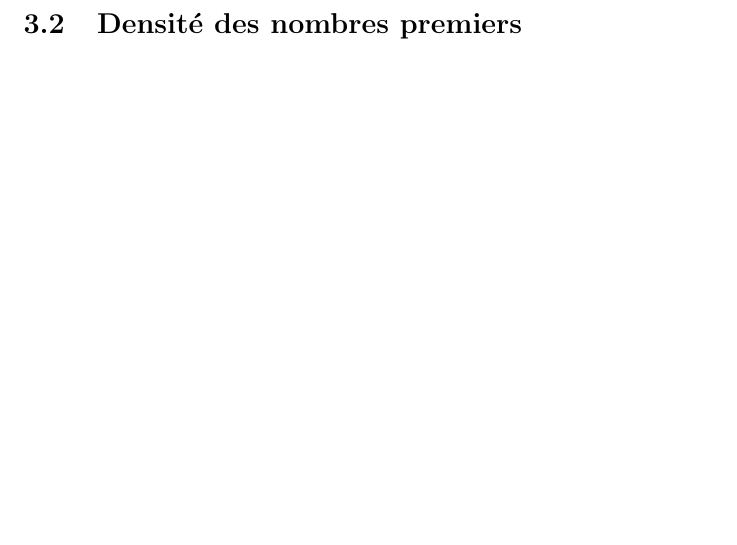
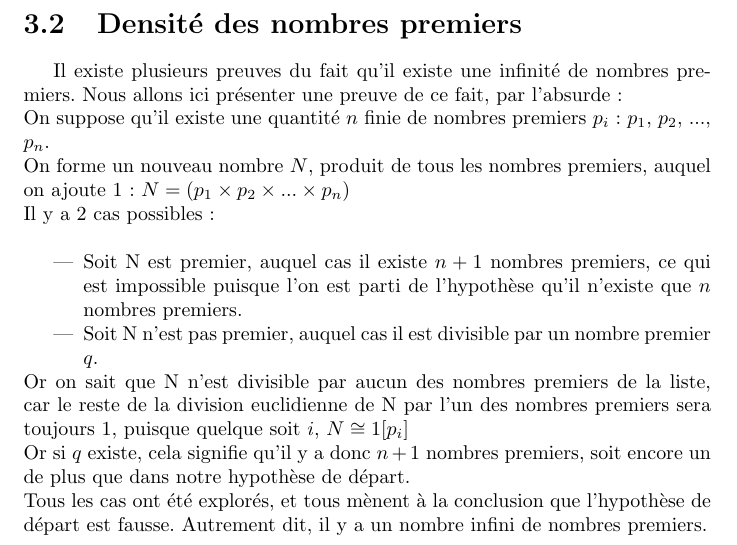
Before and after one commit to Ankeraout/mm2017, a LaTeX document (compte rendu.tex, which reads part_3.tex): part of page 14 of 16, cut so that both start at the same text, the shorter picture padded with empty space. Compiled offline with pdfLaTeX.

Commit message:
Début de travail sur la densité des nombres premiers

```diff
--- a/part_3.tex
+++ b/part_3.tex
@@ -22,3 +22,14 @@ Fin fonction
 		\subsection{Essais de division}
 			La méthode par essais de division est la méthode qui est implémentée lorsqu'on cherche à produire une liste exhaustive de véritables nombres premiers. Cette méthode ne peut pas produire de nombres qui ne sont pas premiers, contrairement à la méthode du test de primalité de Fermat. Elle consiste à boucler sur tous les nombres à partir de 2 (inclus), et à tenir une liste des nombres premiers rencontrés jusqu'alors. Pour chaque nombre, on vérifie s'il est premier en testant s'il est divisible par l'un des nombres de la liste. Si c'est le cas, alors le nombre n'est pas premier, et sinon le nombre est premier, et on l'ajoute à la liste. Pour chaque nombre, il faut vérifier sa divisibilité uniquement par les nombres premiers allant de 1 à $\sqrt{n}$ où $n$ est le nombre à vérifier. Ce qui est intéressant avec cette méthode, c'est que la mémoire est utilisée de manière optimale : on tient une liste des nombres premiers qui contiendra à la fin de l'exécution de l'algorithme la liste de tous les nombres premiers entre 2 et le nombre auquel l'algorithme s'est arrêté, et cette liste est la liste utilisée par l'algorithme pour le traitement. De plus, chaque nombre contenu dans la liste ne peut qu'être premier. En revanche, cette méthode est très coûteuse en terme d'opérations, car elle boucle de manière exhaustive sur tous les nombres à vérifier. Dans le cadre de l'algorithme RSA, cette méthode se révèle purement inutile comparé à la méthode du test de primalité de Fermat, car elle ne permet pas de produire de très grands nombres premiers, en raison du temps de traitement que cela demande, car elle ne permet pas de déterminer si un nombre est premier ou non sans déterminer tous les nombres premiers précédents jusqu'à $\sqrt{n}$. Nous avons produit, là encore, une implémentation en Java de cet algorithme, dans le fichier $EssaisDivision.java$.
 	\section{Densité des nombres premiers}
+		Il existe plusieurs preuves du fait qu'il existe une infinité de nombres premiers. Nous allons ici présenter une preuve de ce fait, par l'absurde :\\
+		On suppose qu'il existe une quantité $n$ finie de nombres premiers $p_i$ : $p_1$, $p_2$, $...$, $p_n$.\\
+		On forme un nouveau nombre $N$, produit de tous les nombres premiers, auquel on ajoute $1$ : $N = (p_1 \times p_2 \times ... \times p_n)$\\
+		Il y a 2 cas possibles :\\
+		\begin{itemize}
+			\item Soit N est premier, auquel cas il existe $n + 1$ nombres premiers, ce qui est impossible puisque l'on est parti de l'hypothèse qu'il n'existe que $n$ nombres premiers.
+			\item Soit N n'est pas premier, auquel cas il est divisible par un nombre premier $q$.
+		\end{itemize}
+		Or on sait que N n'est divisible par aucun des nombres premiers de la liste, car le reste de la division euclidienne de N par l'un des nombres premiers sera toujours $1$, puisque quelque soit $i$, $N \cong 1 [p_i]$\\
+		Or si $q$ existe, cela signifie qu'il y a donc $n + 1$ nombres premiers, soit encore un de plus que dans notre hypothèse de départ.\\
+		Tous les cas ont été explorés, et tous mènent à la conclusion que l'hypothèse de départ est fausse. Autrement dit, il y a un nombre infini de nombres premiers.
```
